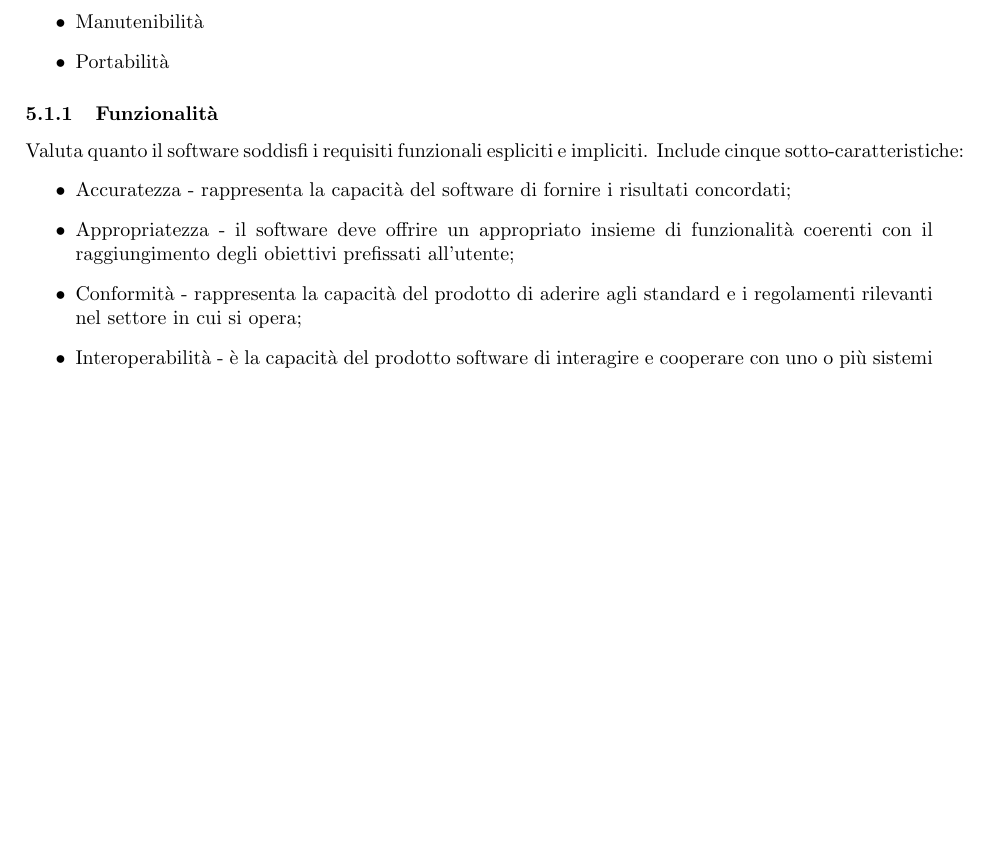
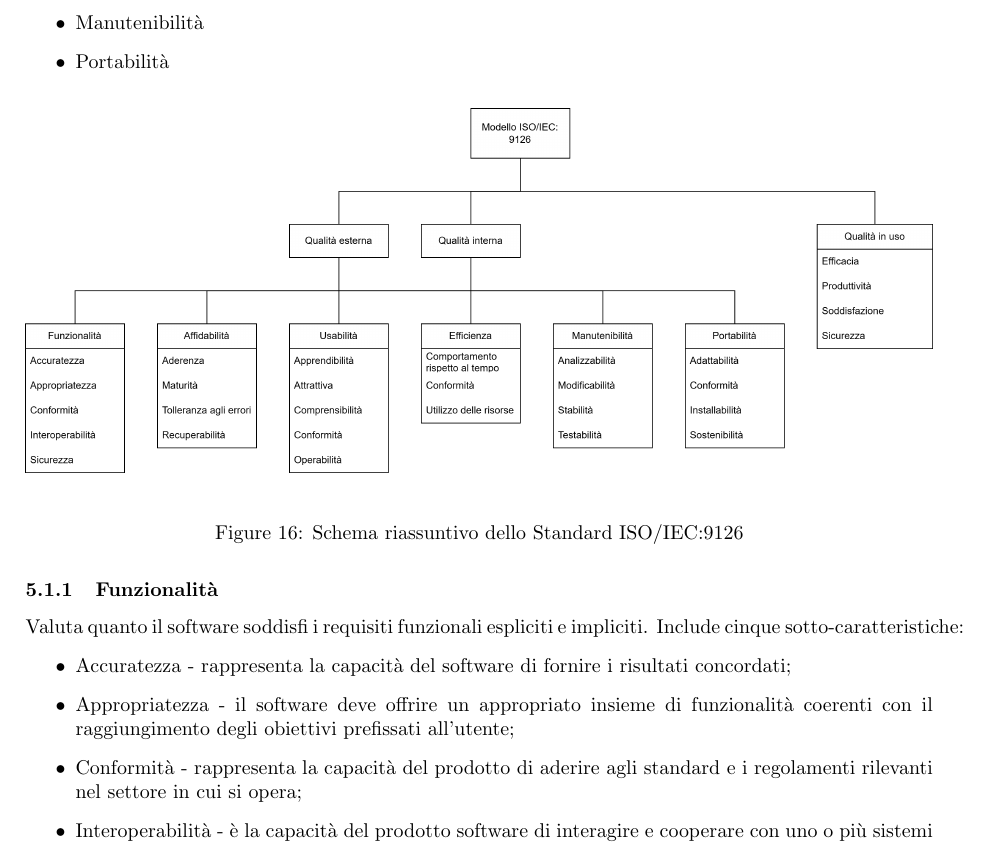
Before and after one commit to SevenBitsSwe/7BitsDocs, a LaTeX document (RTB/Norme_di_progetto.tex): part of page 34 of 41 before the commit and part of page 34 of 42 after it, cut so that both start at the same text, the shorter picture padded with empty space. Compiled offline with pdfLaTeX.

Commit message:
Aggiunta immagine descrittiva dello standard 9126

```diff
--- a/RTB/Norme_di_progetto.tex
+++ b/RTB/Norme_di_progetto.tex
@@ -1057,6 +1059,12 @@ anche la qualità dello stesso.
         \item Portabilità
     \end{itemize}
 
+    \begin{figure}[H]
+    \centering
+    \includegraphics[width=1\textwidth]{Standard9126.png}
+    \caption{Schema riassuntivo dello Standard ISO/IEC:9126}
+    \end{figure}
+
         \subsubsection{Funzionalità}
         Valuta quanto il software soddisfi i requisiti funzionali espliciti e impliciti. Include cinque sotto-caratteristiche:
         \begin{itemize}
```
Also changed, not shown: RTB/Norme_di_progetto.pdf, images/Standard9126.png (added), RTB/Norme_di_progetto.tex (2 more changed lines).
